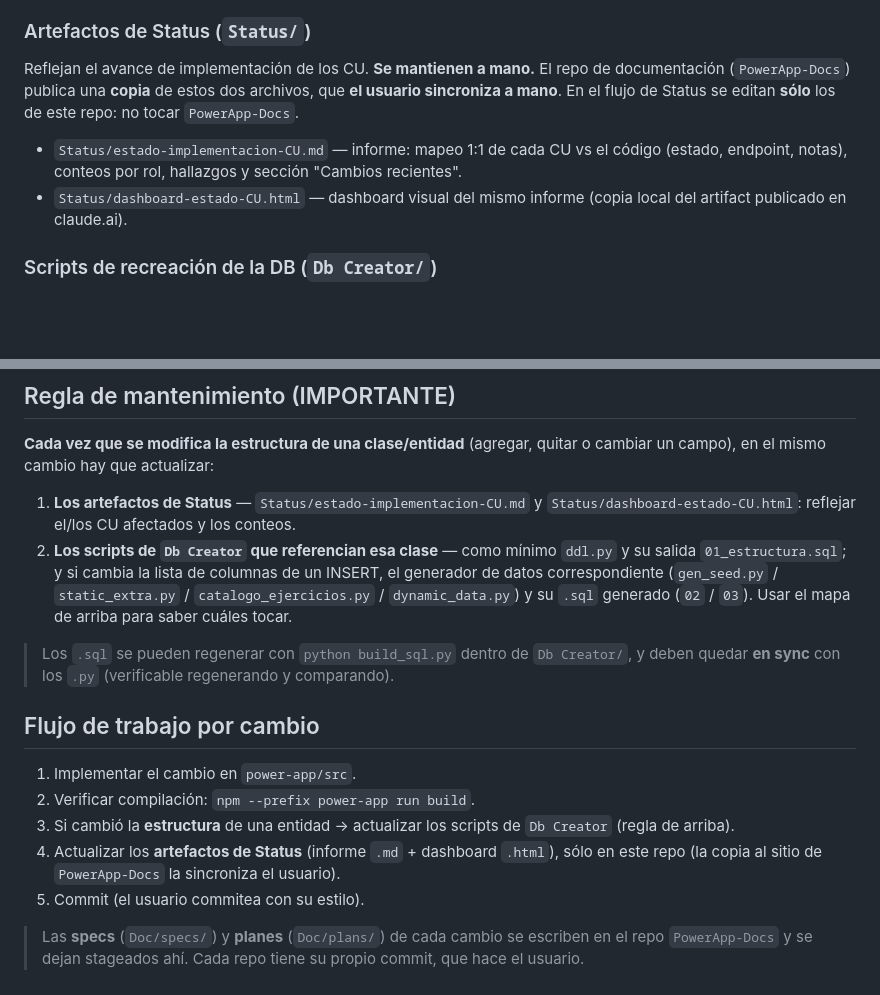
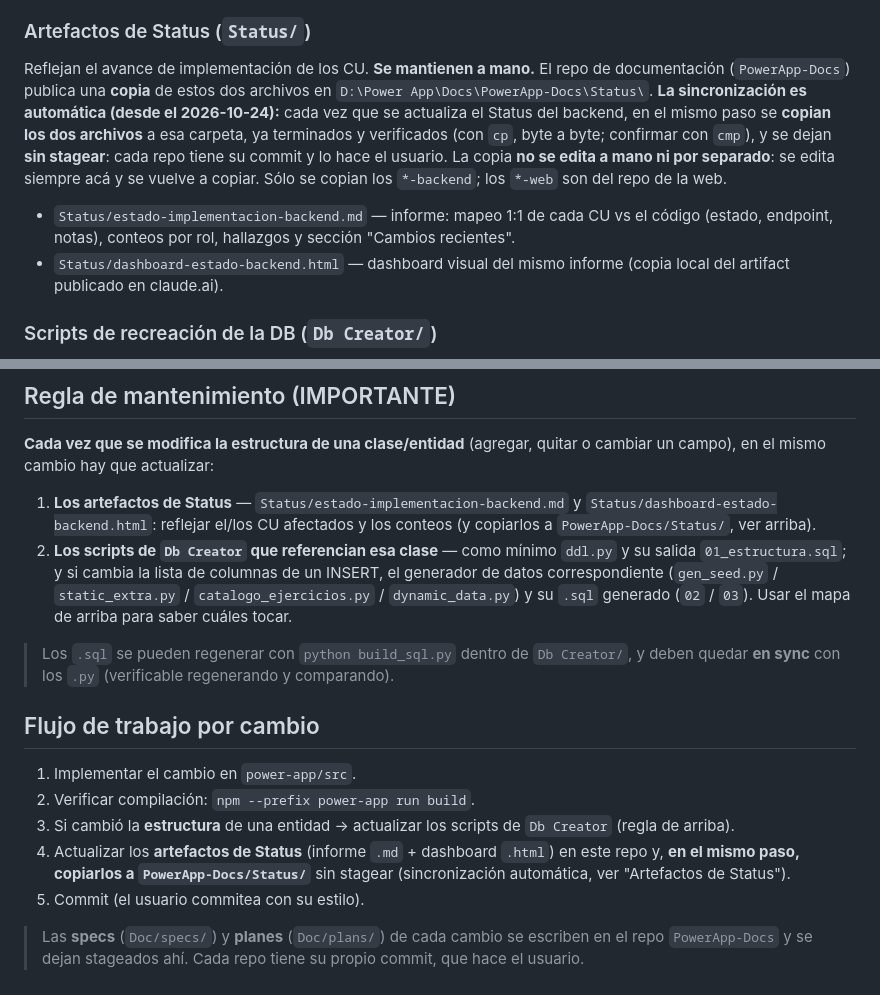
Before and after one commit to FranCarames/PowerApp-Backend, a Markdown page: CLAUDE.md, 2 parts joined by grey strips. Drawn GitHub-style; blank space fills up the shorter version.

```diff
--- a/CLAUDE.md
+++ b/CLAUDE.md
@@ -21,9 +21,9 @@ Se implementa **caso de uso por caso de uso (CU)** contra las especificaciones.
 
 ### Artefactos de Status (`Status/`)
 Reflejan el avance de implementación de los CU. **Se mantienen a mano.**
-El repo de documentación (`PowerApp-Docs`) publica una **copia** de estos dos archivos, que **el usuario sincroniza a mano**. En el flujo de Status se editan **sólo** los de este repo: no tocar `PowerApp-Docs`.
-- `Status/estado-implementacion-CU.md` — informe: mapeo 1:1 de cada CU vs el código (estado, endpoint, notas), conteos por rol, hallazgos y sección "Cambios recientes".
-- `Status/dashboard-estado-CU.html` — dashboard visual del mismo informe (copia local del artifact publicado en claude.ai).
+El repo de documentación (`PowerApp-Docs`) publica una **copia** de estos dos archivos en `D:\Power App\Docs\PowerApp-Docs\Status\`. **La sincronización es automática (desde el 2026-10-24):** cada vez que se actualiza el Status del backend, en el mismo paso se **copian los dos archivos** a esa carpeta, ya terminados y verificados (con `cp`, byte a byte; confirmar con `cmp`), y se dejan **sin stagear**: cada repo tiene su commit y lo hace el usuario. La copia **no se edita a mano ni por separado**: se edita siempre acá y se vuelve a copiar. Sólo se copian los `*-backend`; los `*-web` son del repo de la web.
+- `Status/estado-implementacion-backend.md` — informe: mapeo 1:1 de cada CU vs el código (estado, endpoint, notas), conteos por rol, hallazgos y sección "Cambios recientes".
+- `Status/dashboard-estado-backend.html` — dashboard visual del mismo informe (copia local del artifact publicado en claude.ai).
 
 ### Scripts de recreación de la DB (`Db Creator/`)
 **Única** fuente para levantar la base desde cero (la vieja carpeta `db/` se eliminó por duplicada). Pipeline generador en Python (sin librerías externas):
@@ -46,7 +46,7 @@ Mapa entidad → script que la referencia:
 
 **Cada vez que se modifica la estructura de una clase/entidad** (agregar, quitar o cambiar un campo), en el mismo cambio hay que actualizar:
 
-1. **Los artefactos de Status** — `Status/estado-implementacion-CU.md` y `Status/dashboard-estado-CU.html`: reflejar el/los CU afectados y los conteos.
+1. **Los artefactos de Status** — `Status/estado-implementacion-backend.md` y `Status/dashboard-estado-backend.html`: reflejar el/los CU afectados y los conteos (y copiarlos a `PowerApp-Docs/Status/`, ver arriba).
 2. **Los scripts de `Db Creator` que referencian esa clase** — como mínimo `ddl.py` y su salida `01_estructura.sql`; y si cambia la lista de columnas de un INSERT, el generador de datos correspondiente (`gen_seed.py` / `static_extra.py` / `catalogo_ejercicios.py` / `dynamic_data.py`) y su `.sql` generado (`02` / `03`). Usar el mapa de arriba para saber cuáles tocar.
 
 > Los `.sql` se pueden regenerar con `python build_sql.py` dentro de `Db Creator/`, y deben quedar **en sync** con los `.py` (verificable regenerando y comparando).
@@ -56,7 +56,7 @@ Mapa entidad → script que la referencia:
 1. Implementar el cambio en `power-app/src`.
 2. Verificar compilación: `npm --prefix power-app run build`.
 3. Si cambió la **estructura** de una entidad → actualizar los scripts de `Db Creator` (regla de arriba).
-4. Actualizar los **artefactos de Status** (informe `.md` + dashboard `.html`), sólo en este repo (la copia al sitio de `PowerApp-Docs` la sincroniza el usuario).
+4. Actualizar los **artefactos de Status** (informe `.md` + dashboard `.html`) en este repo y, **en el mismo paso, copiarlos a `PowerApp-Docs/Status/`** sin stagear (sincronización automática, ver "Artefactos de Status").
 5. Commit (el usuario commitea con su estilo).
 
 > Las **specs** (`Doc/specs/`) y **planes** (`Doc/plans/`) de cada cambio se escriben en el repo `PowerApp-Docs` y se dejan stageados ahí. Cada repo tiene su propio commit, que hace el usuario.
```
Also changed, not shown: README.md (+1 -1 lines).
